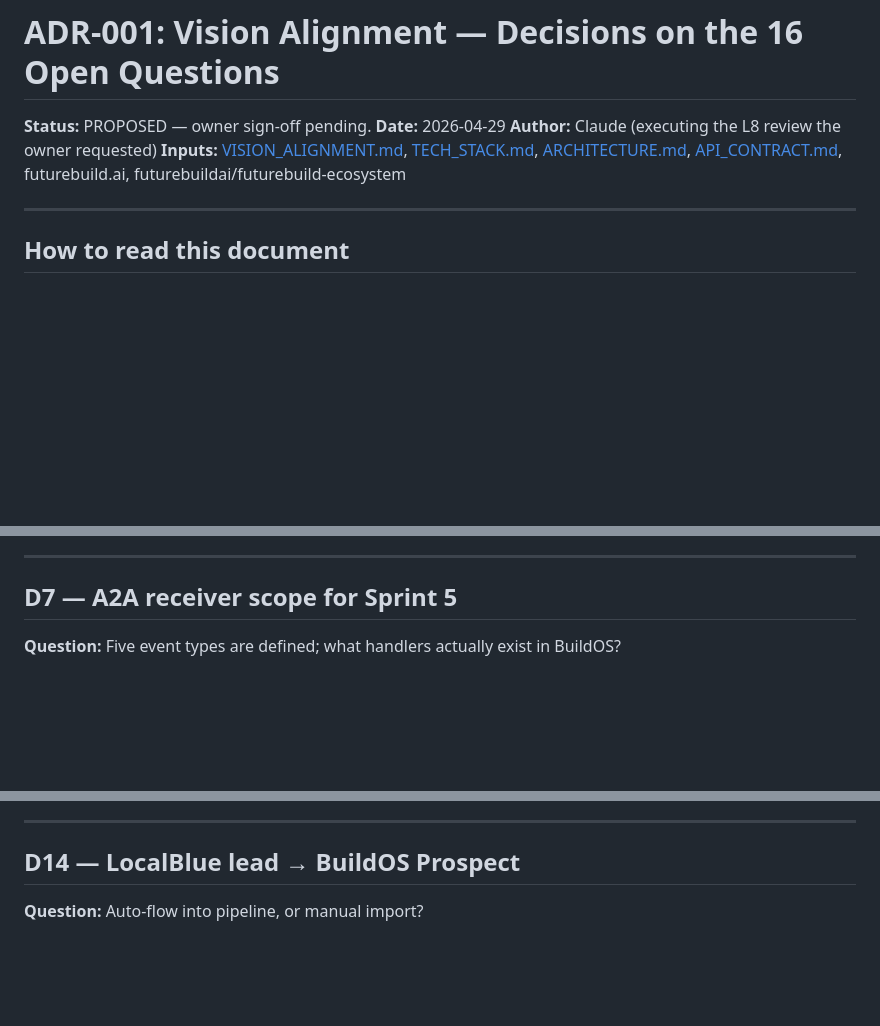
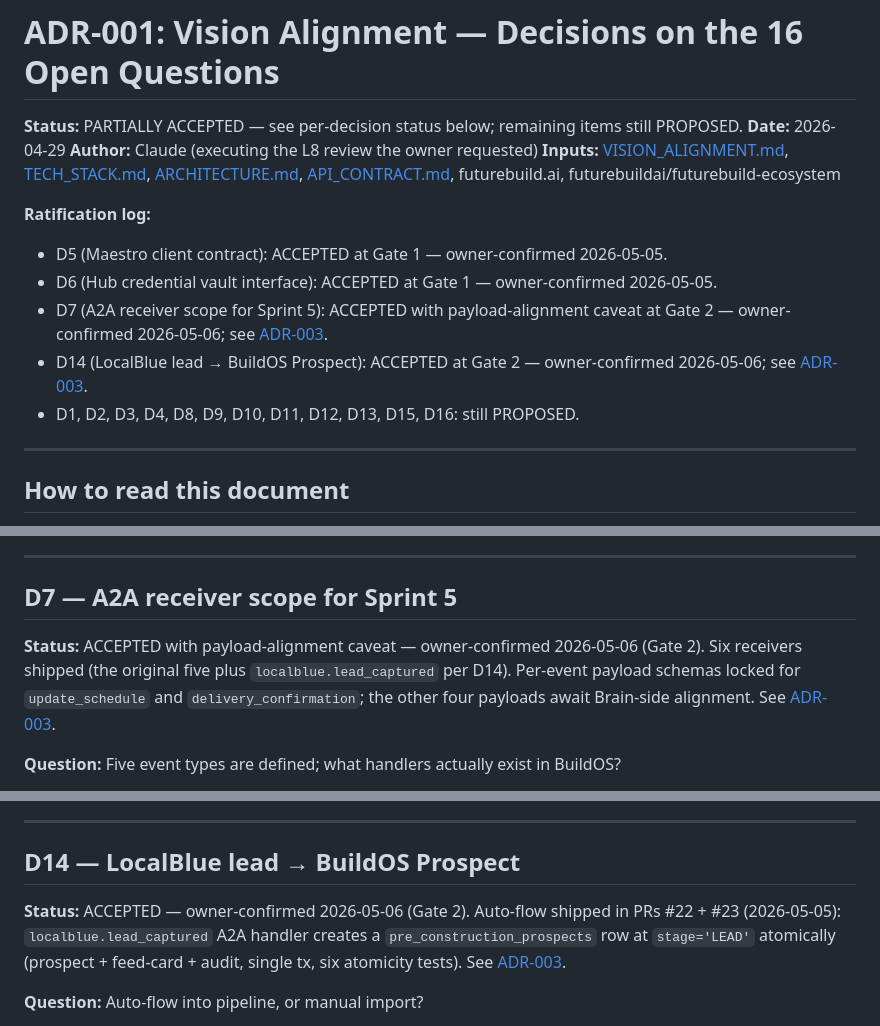
Before and after one commit to futurebuildai/buildos, a Markdown page: .agents/handoff/ADR-001-vision-alignment.md, 3 parts joined by grey strips. Rendered like a GitHub page; blank space fills up the shorter version.

```diff
--- a/.agents/handoff/ADR-001-vision-alignment.md
+++ b/.agents/handoff/ADR-001-vision-alignment.md
@@ -1,9 +1,16 @@
 # ADR-001: Vision Alignment — Decisions on the 16 Open Questions
 
-**Status:** PROPOSED — owner sign-off pending.
+**Status:** PARTIALLY ACCEPTED — see per-decision status below; remaining items still PROPOSED.
 **Date:** 2026-04-29
 **Author:** Claude (executing the L8 review the owner requested)
 **Inputs:** [VISION_ALIGNMENT.md](./VISION_ALIGNMENT.md), [TECH_STACK.md](../TECH_STACK.md), [ARCHITECTURE.md](./ARCHITECTURE.md), [API_CONTRACT.md](./API_CONTRACT.md), futurebuild.ai, futurebuildai/futurebuild-ecosystem
+
+**Ratification log:**
+- D5 (Maestro client contract): ACCEPTED at Gate 1 — owner-confirmed 2026-05-05.
+- D6 (Hub credential vault interface): ACCEPTED at Gate 1 — owner-confirmed 2026-05-05.
+- D7 (A2A receiver scope for Sprint 5): ACCEPTED with payload-alignment caveat at Gate 2 — owner-confirmed 2026-05-06; see [ADR-003](./ADR-003-gate-2-ratification.md).
+- D14 (LocalBlue lead → BuildOS Prospect): ACCEPTED at Gate 2 — owner-confirmed 2026-05-06; see [ADR-003](./ADR-003-gate-2-ratification.md).
+- D1, D2, D3, D4, D8, D9, D10, D11, D12, D13, D15, D16: still PROPOSED.
 
 ---
 
@@ -185,6 +192,8 @@ L8 bias enforced throughout: prefer reversible decisions, lean on industry conve
 
 ## D7 — A2A receiver scope for Sprint 5
 
+**Status:** ACCEPTED with payload-alignment caveat — owner-confirmed 2026-05-06 (Gate 2). Six receivers shipped (the original five plus `localblue.lead_captured` per D14). Per-event payload schemas locked for `update_schedule` and `delivery_confirmation`; the other four payloads await Brain-side alignment. See [ADR-003](./ADR-003-gate-2-ratification.md).
+
 **Question:** Five event types are defined; what handlers actually exist in BuildOS?
 
 **Decision:** Sprint 5 implements all 5 receivers as proper service-layer handlers. No stubs remain. Each handler is idempotent (keyed on event ID), creates a feed card or updates a domain entity, and writes an audit log entry. Failure to process raises `5xx` so Brain retries via exponential backoff (already specified in `ARCHITECTURE.md` §11).
@@ -362,6 +371,8 @@ currency_default: USD
 
 ## D14 — LocalBlue lead → BuildOS Prospect
 
+**Status:** ACCEPTED — owner-confirmed 2026-05-06 (Gate 2). Auto-flow shipped in PRs #22 + #23 (2026-05-05): `localblue.lead_captured` A2A handler creates a `pre_construction_prospects` row at `stage='LEAD'` atomically (prospect + feed-card + audit, single tx, six atomicity tests). See [ADR-003](./ADR-003-gate-2-ratification.md).
+
 **Question:** Auto-flow into pipeline, or manual import?
 
 **Decision:** **Auto-flow via A2A webhook.** LocalBlue → Brain → BuildOS at the A2A endpoint. Lead enters BuildOS as a `pre_construction_prospects` row with `stage='lead'` and `source='localblue'`. The contractor (via Feed Card) sees a "New lead from LocalBlue" notification immediately. Manual qualification (advancing to `qualified`, `estimate_pending`, etc.) stays in the contractor's hands inside BuildOS.
```
Also changed, not shown: .agents/handoff/ADR-003-gate-2-ratification.md (added, +153 -0 lines), HANDOFF.md (+47 -44 lines).
